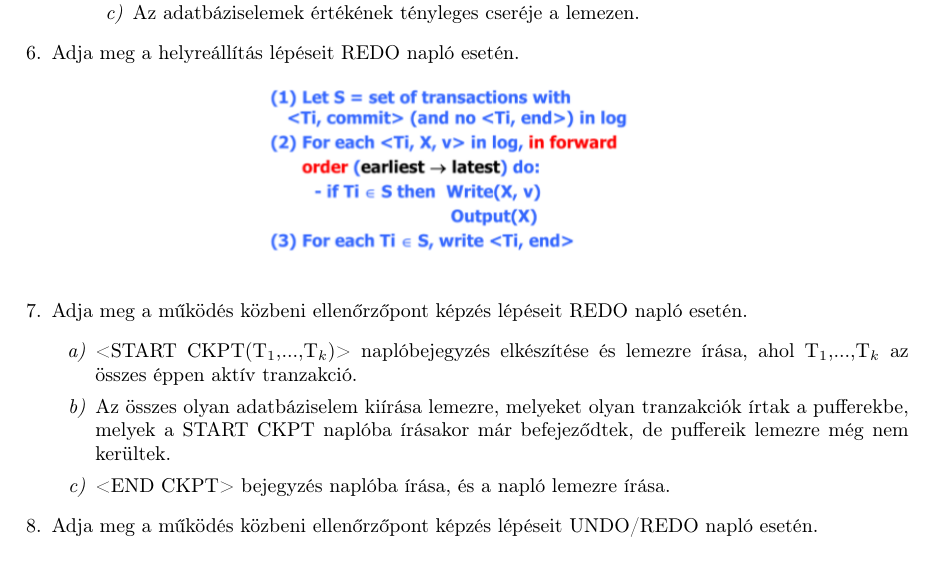
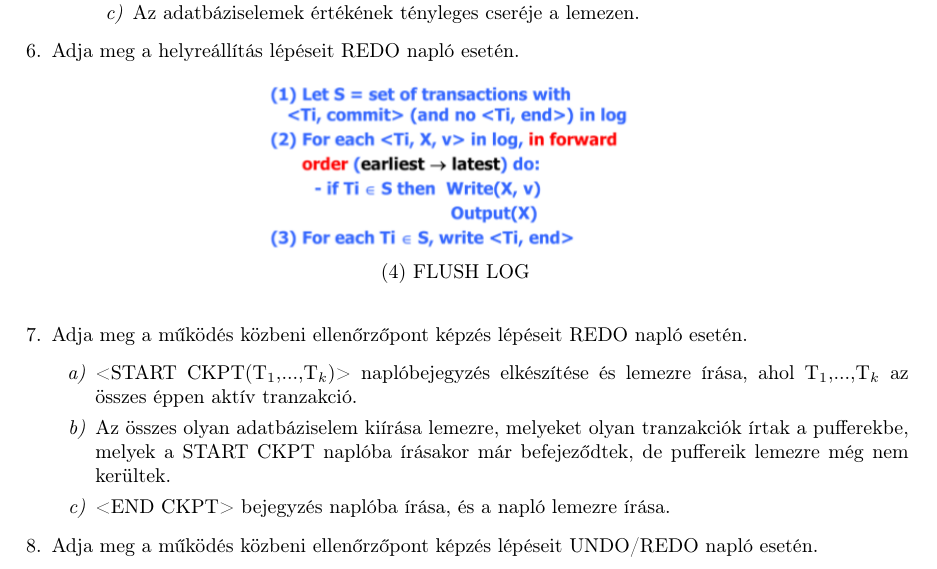
Before and after one commit to abiesalba/Adatb2, a LaTeX document (2.ZH/adatb2_2zh_elm.tex): part of page 2 of 11, cut so that both start at the same text. Compiled offline with pdfLaTeX.

Commit message:
Correction

```diff
--- a/2.ZH/adatb2_2zh_elm.tex
+++ b/2.ZH/adatb2_2zh_elm.tex
@@ -188,7 +188,8 @@
 	\item Adja meg a helyreállítás lépéseit REDO napló esetén.
 		\begin{figure}[h]
 			\centering
-			\includegraphics[height = 3cm]{redo.png}
+			\includegraphics[height = 3cm]{redo.png}\\
+			(4) FLUSH LOG
 		\end{figure}
 
 	\item Adja meg a működés közbeni ellenőrzőpont képzés lépéseit REDO napló esetén.
```
Also changed, not shown: 2 other files.
